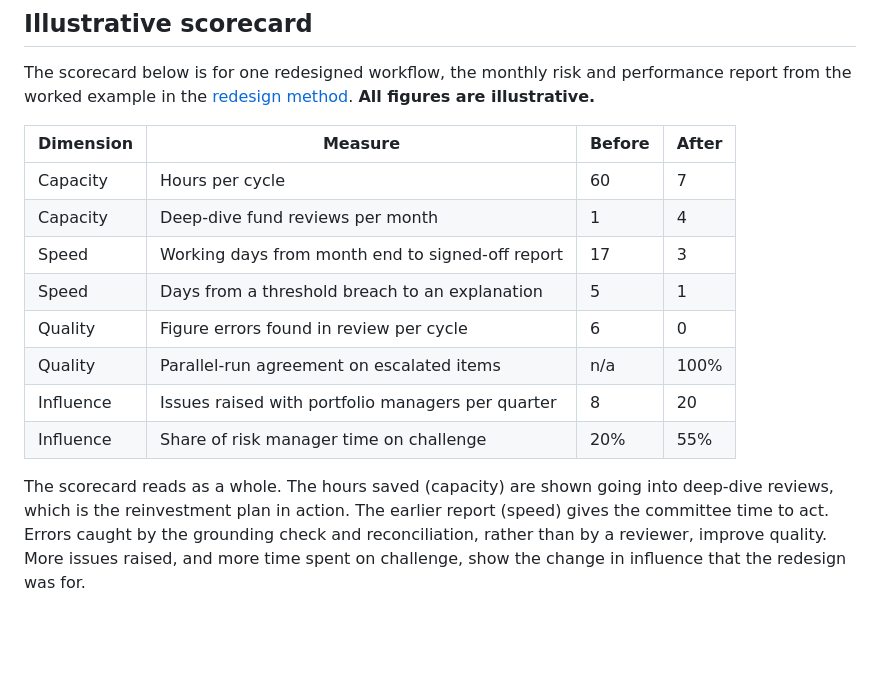
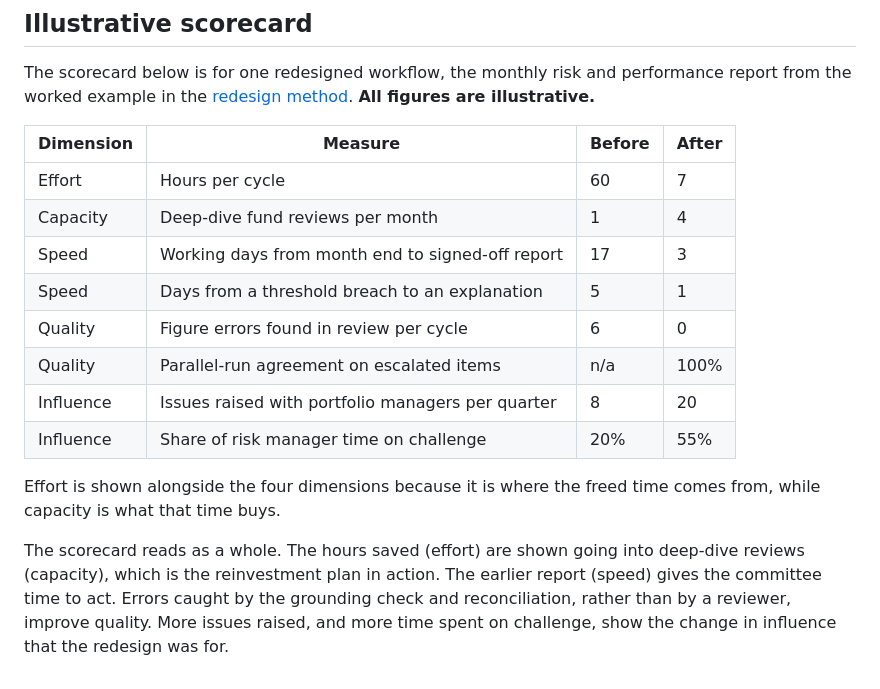
Before and after one commit to frankma/Risk, a Markdown page: framework/05-measuring-value.md, the part around the change. Rendered like a GitHub page; blank space fills up the shorter version.

Commit message:
Show hours per cycle as effort, not capacity, in the illustrative scorecard
Co-Authored-By: Claude Opus 5.5 <noreply@anthropic.com>

```diff
--- a/framework/05-measuring-value.md
+++ b/framework/05-measuring-value.md
@@ -86,7 +86,7 @@ illustrative.**
 
 | Dimension | Measure | Before | After |
 |---|---|---|---|
-| Capacity | Hours per cycle | 60 | 7 |
+| Effort | Hours per cycle | 60 | 7 |
 | Capacity | Deep-dive fund reviews per month | 1 | 4 |
 | Speed | Working days from month end to signed-off report | 17 | 3 |
 | Speed | Days from a threshold breach to an explanation | 5 | 1 |
@@ -95,7 +95,10 @@ illustrative.**
 | Influence | Issues raised with portfolio managers per quarter | 8 | 20 |
 | Influence | Share of risk manager time on challenge | 20% | 55% |
 
-The scorecard reads as a whole. The hours saved (capacity) are shown going into deep-dive reviews, which is the
+Effort is shown alongside the four dimensions because it is where the freed time comes from, while capacity is what
+that time buys.
+
+The scorecard reads as a whole. The hours saved (effort) are shown going into deep-dive reviews (capacity), which is the
 reinvestment plan in action. The earlier report (speed) gives the committee time to act. Errors caught by the
 grounding check and reconciliation, rather than by a reviewer, improve quality. More issues raised, and more time spent
 on challenge, show the change in influence that the redesign was for.
```
